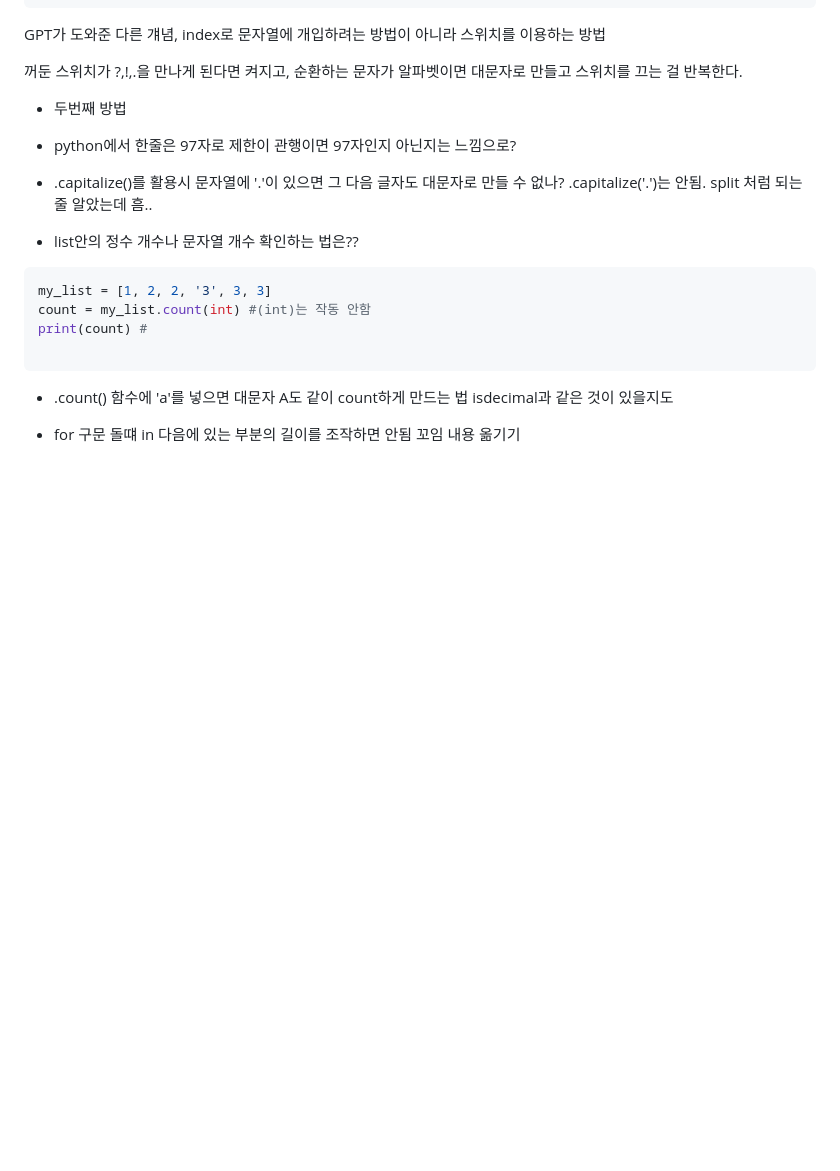
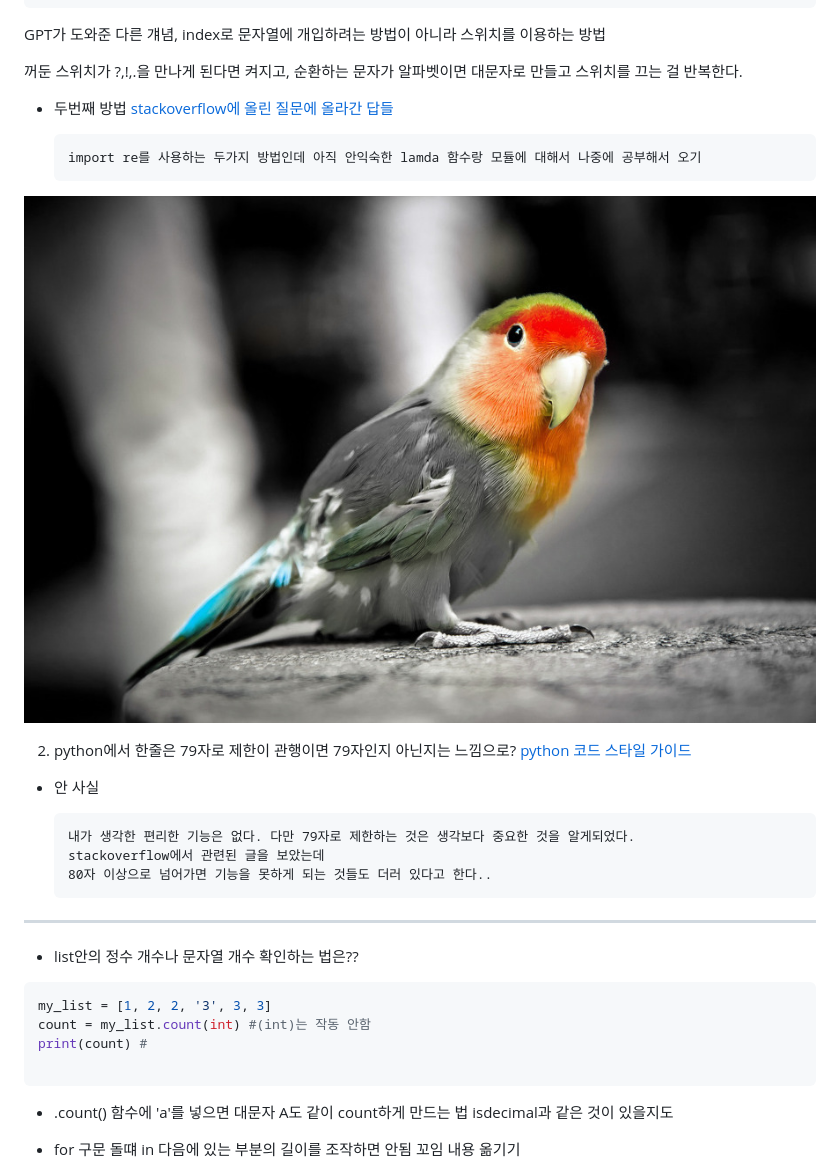
Before and after one commit to cocoajoa/TIL-public, a Markdown page: python/python_problem_and_answer.md, the part around the change printed below. Rendered like a GitHub page; pictures changed too: python/bird.jpg (added); blank space fills up the shorter version.

````diff
--- a/python/python_problem_and_answer.md
+++ b/python/python_problem_and_answer.md
@@ -287,23 +287,31 @@ GPT가 도와준 다른 걔념, index로 문자열에 개입하려는 방법이
 꺼둔 스위치가 ?,!,.을 만나게 된다면 켜지고, 순환하는 문자가 알파벳이면 대문자로 만들고 스위치를 끄는 걸 반복한다.
 
 - 두번째 방법
+[stackoverflow에 올린 질문에 올라간 답들](https://stackoverflow.com/questions/77871590/how-to-capitalize-sentences-consisting-of-and-punctuation-at-once?noredirect=1#comment137283745_77871590)
+
+      import re를 사용하는 두가지 방법인데 아직 안익숙한 lamda 함수랑 모듈에 대해서 나중에 공부해서 오기
+![앵무](bird.jpg)
+
+
+
+2. python에서 한줄은 79자로 제한이 관행이면 79자인지 아닌지는 느낌으로?
+[python 코드 스타일 가이드](https://peps.python.org/pep-0008/)
+- 안 사실
+
+      내가 생각한 편리한 기능은 없다. 다만 79자로 제한하는 것은 생각보다 중요한 것을 알게되었다.
+      stackoverflow에서 관련된 글을 보았는데
+      80자 이상으로 넘어가면 기능을 못하게 되는 것들도 더러 있다고 한다..
 
 
 
 
 
 
-- python에서 한줄은 97자로 제한이 관행이면 97자인지 아닌지는 느낌으로?
-
-
-- .capitalize()를 활용시 문자열에 '.'이 있으면 그 다음 글자도 대문자로 만들 수 없나?
-.capitalize('.')는 안됨. split 처럼 되는 줄 알았는데 흠..
 
 
 
 
-
-
+-----------------------------------------------
 - list안의 정수 개수나 문자열 개수 확인하는 법은??
 ```python
 my_list = [1, 2, 2, '3', 3, 3]
@@ -311,10 +319,6 @@ count = my_list.count(int) #(int)는 작동 안함
 print(count) #
 
 ```
-
-
-
-
 
 - .count() 함수에 'a'를 넣으면 대문자 A도 같이 count하게 만드는 법
   isdecimal과 같은 것이 있을지도
````
Also changed, not shown: other parts of python/python_problem_and_answer.md (+1 -1 lines), README.md (+3 -4 lines), python/python_interpreter.md (added, +34 -0 lines), 1 other file.
